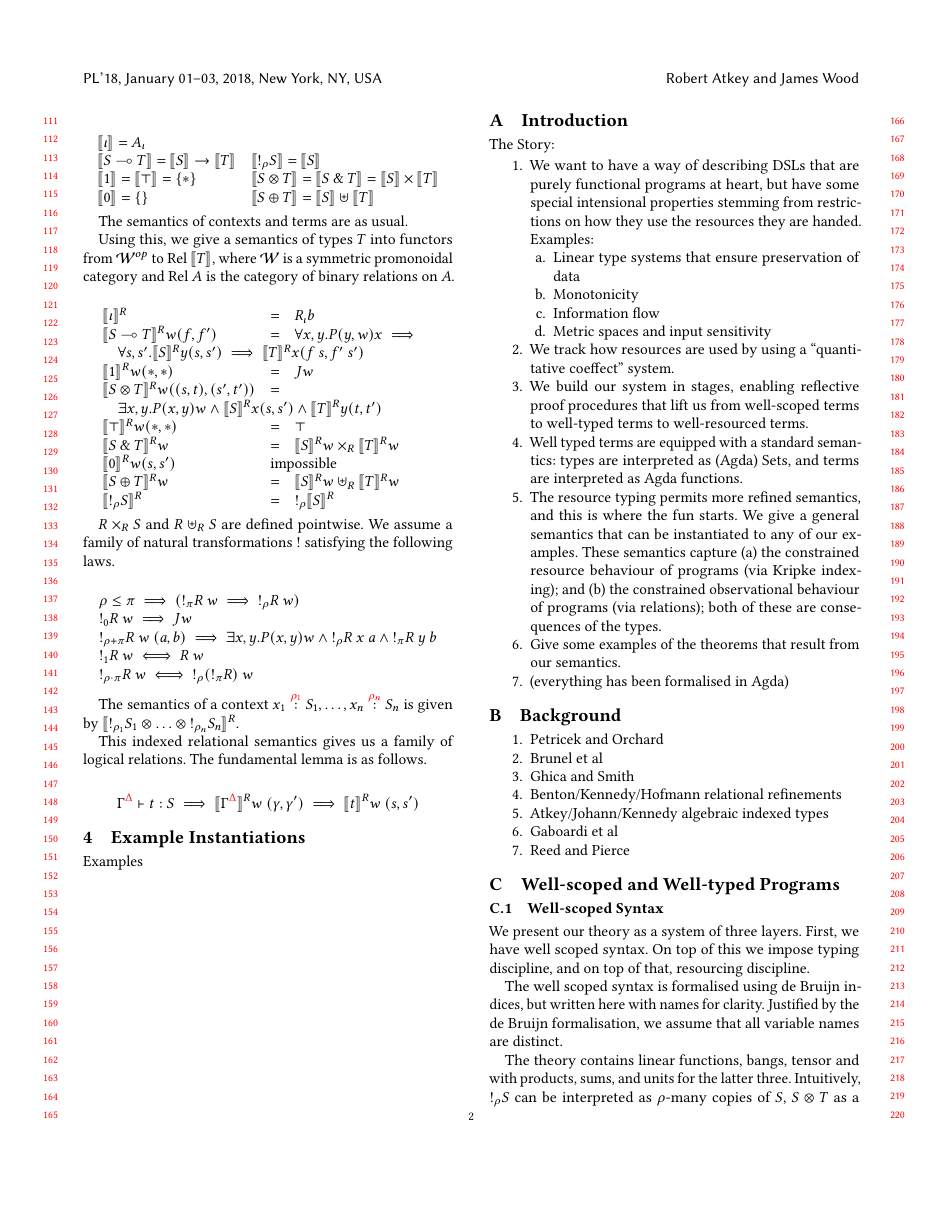
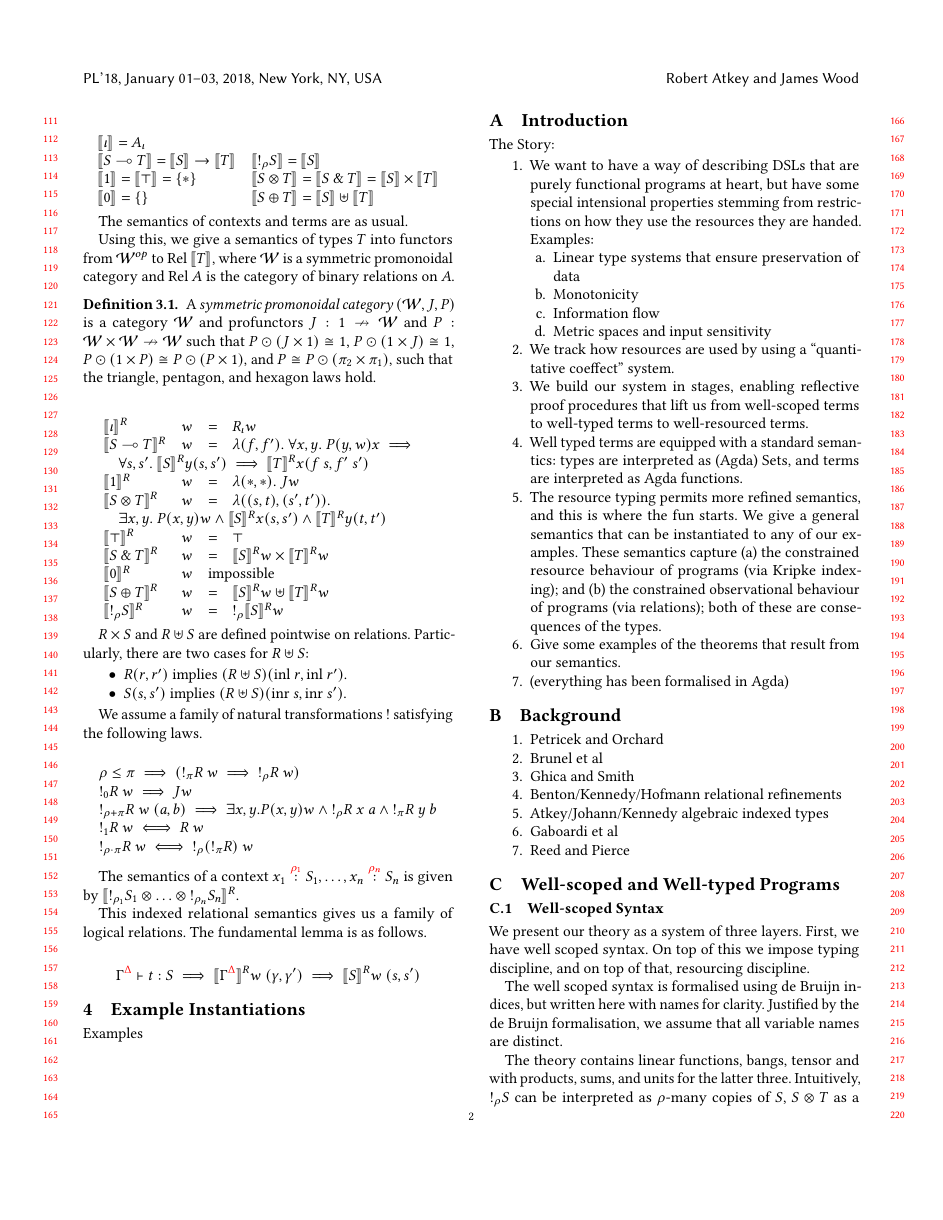
Before and after one commit to laMudri/quantitative, a LaTeX paper (paper/quantitative.tex, which reads paper/semantics.tex): page 2 of 4. Compiled offline with pdfLaTeX.

Commit message:
clean up semantics, define symmetric promonoidal category

```diff
--- a/paper/semantics.tex
+++ b/paper/semantics.tex
@@ -14,34 +14,53 @@ We start by giving a standard semantics of types and well typed (but not necessa
 
 The semantics of contexts and terms are as usual.
 
-Using this, we give a semantics of types $T$ into functors from $\mathcal{W}^{op}$ to $\mathrm{Rel}\ \llbracket T \rrbracket$, where $\mathcal{W}$ is a symmetric promonoidal category and $\mathrm{Rel}\ A$ is the category of binary relations on $A$.
+Using this, we give a semantics of types $T$ into functors from $\mathcal{W}^{op}$ to $\mathrm{Rel}~\llbracket T \rrbracket$, where $\mathcal{W}$ is a symmetric promonoidal category and $\mathrm{Rel}~A$ is the category of binary relations on $A$.
+
+\begin{definition}
+  A \emph{symmetric promonoidal category} $(\mathcal{W}, J, P)$ is a category
+  $\mathcal{W}$ and profunctors $J : 1 \nrightarrow \mathcal{W}$ and $P :
+  \mathcal{W} \times \mathcal{W} \nrightarrow \mathcal{W}$ such that $P \odot (J
+  \times 1) \cong 1$, $P \odot (1 \times J) \cong 1$, $P \odot (1 \times P)
+  \cong P \odot (P \times 1)$, and $P \cong P \odot (\pi_2 \times \pi_1)$, such
+  that the triangle, pentagon, and hexagon laws hold.
+\end{definition}
 
 \begin{displaymath}
-  \begin{array}{lll}
-    \llbracket \base \rrbracket^R & = & R_\base b\\
-    \llbracket \fun{S}{T} \rrbracket^R w (f, f') & = & \forall x,y. P(y,w)x \implies \phantom{X} \\
-    \quad \forall s,s'. \llbracket S \rrbracket^R y (s, s') \implies \llbracket T \rrbracket^R x (f\ s, f'\ s') \span \span \\
-    \llbracket \tensorOne \rrbracket^R w (*, *) & = & J w \\
-    \llbracket \tensor{S}{T} \rrbracket^R w ((s, t), (s', t')) & = & \\
-    \quad \exists x,y. P(x,y)w \wedge \llbracket S \rrbracket^R x (s, s') \wedge \llbracket T \rrbracket^R y (t, t') \span \span \\
-    \llbracket \withTOne \rrbracket^R w (*, *) & = & \top \\
-    \llbracket \withT{S}{T} \rrbracket^R w & = & \llbracket S \rrbracket^R w \times_R \llbracket T \rrbracket^R w \\
-    \llbracket \sumTZero \rrbracket^R w (s, s') & \mathrm{impossible} \span \\
-    \llbracket \sumT{S}{T} \rrbracket^R w & = & \llbracket S \rrbracket^R w \uplus_R \llbracket T \rrbracket^R w \\
-    \llbracket \excl{\rho}{S} \rrbracket^R & = & \oc_\rho \llbracket S \rrbracket^R \\
+  \begin{array}{llll}
+    \llbracket \base \rrbracket^R & w & = & R_\base w \\
+    \llbracket \fun{S}{T} \rrbracket^R & w & = & \lambda (f, f').~\forall x,y.~P(y,w)x \implies \phantom{X} \\
+    \quad \forall s,s'.~\llbracket S \rrbracket^R y (s, s') \implies \llbracket
+    T \rrbracket^R x (f~s, f'~s') \span \span \span \\
+    \llbracket \tensorOne \rrbracket^R & w & = & \lambda (*, *).~J w \\
+    \llbracket \tensor{S}{T} \rrbracket^R & w & = & \lambda ((s, t), (s', t')). \\
+    \quad \exists x,y.~P(x,y)w \wedge \llbracket S \rrbracket^R x (s, s') \wedge
+    \llbracket T \rrbracket^R y (t, t') \span \span \span \\
+    \llbracket \withTOne \rrbracket^R & w & = & \top \\
+    \llbracket \withT{S}{T} \rrbracket^R & w & = & \llbracket S \rrbracket^R w \times \llbracket T \rrbracket^R w \\
+    \llbracket \sumTZero \rrbracket^R & w & \mathrm{impossible} \span \\
+    \llbracket \sumT{S}{T} \rrbracket^R & w & = & \llbracket S \rrbracket^R w \uplus \llbracket T \rrbracket^R w \\
+    \llbracket \excl{\rho}{S} \rrbracket^R & w & = & \oc_\rho \llbracket S
+                                                   \rrbracket^R w \\
   \end{array}
 \end{displaymath}
 
-$R \times_R S$ and $R \uplus_R S$ are defined pointwise.
+$R \times S$ and $R \uplus S$ are defined pointwise on relations.
+Particularly, there are two cases for $R \uplus S$:
+
+\begin{itemize}
+  \item $R(r, r')$ implies $(R \uplus S)(\mathrm{inl}~r, \mathrm{inl}~r')$.
+  \item $S(s, s')$ implies $(R \uplus S)(\mathrm{inr}~s, \mathrm{inr}~s')$.
+\end{itemize}
+
 We assume a family of natural transformations $\oc$ satisfying the following laws.
 
 \begin{displaymath}
   \begin{array}{l}
-    \rho \leq \pi \implies (\oc_\pi R\ w \implies \oc_\rho R\ w) \\
-    \oc_0 R\ w \implies J w \\
-    \oc_{\rho+\pi} R\ w\ (a, b) \implies \exists x,y. P(x,y)w \wedge \oc_\rho R\ x\ a \wedge \oc_\pi R\ y\ b \\
-    \oc_1 R\ w \iff R\ w \\
-    \oc_{\rho \cdot \pi} R\ w \iff \oc_\rho(\oc_\pi R)\ w
+    \rho \leq \pi \implies (\oc_\pi R~w \implies \oc_\rho R~w) \\
+    \oc_0 R~w \implies J w \\
+    \oc_{\rho+\pi} R~w~(a, b) \implies \exists x,y. P(x,y)w \wedge \oc_\rho R~x~a \wedge \oc_\pi R~y~b \\
+    \oc_1 R~w \iff R~w \\
+    \oc_{\rho \cdot \pi} R~w \iff \oc_\rho(\oc_\pi R)~w
   \end{array}
 \end{displaymath}
 
@@ -51,7 +70,7 @@ This indexed relational semantics gives us a family of logical relations.
 The fundamental lemma is as follows.
 
 \begin{displaymath}
-  \ctx{\Gamma}{\Delta} \vdash t : S \implies \llbracket \ctx{\Gamma}{\Delta} \rrbracket^R w\ (\gamma, \gamma') \implies \llbracket t \rrbracket^R w\ (s, s')
+  \ctx{\Gamma}{\Delta} \vdash t : S \implies \llbracket \ctx{\Gamma}{\Delta} \rrbracket^R w~(\gamma, \gamma') \implies \llbracket S \rrbracket^R w~(s, s')
 \end{displaymath}
 
 
```
